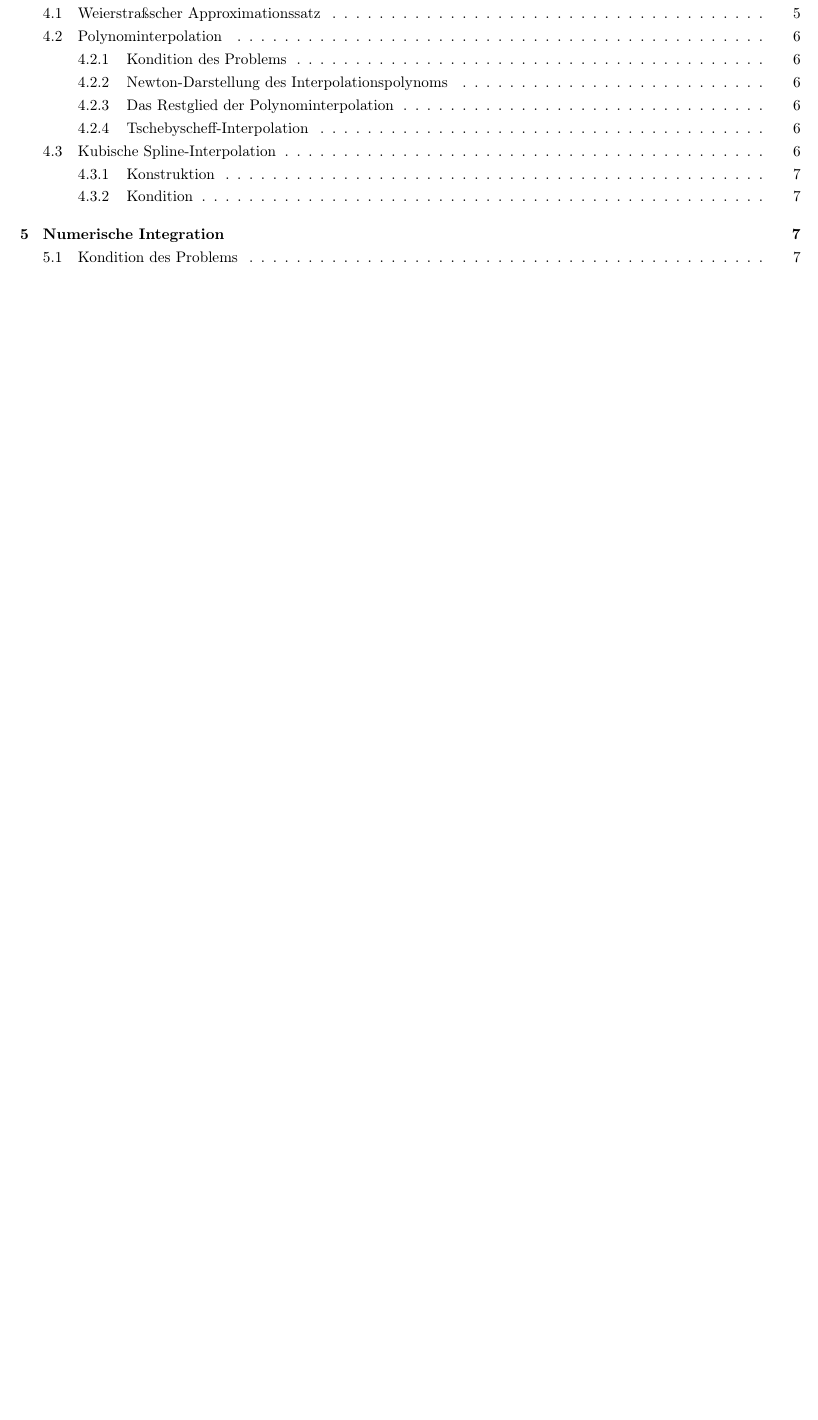
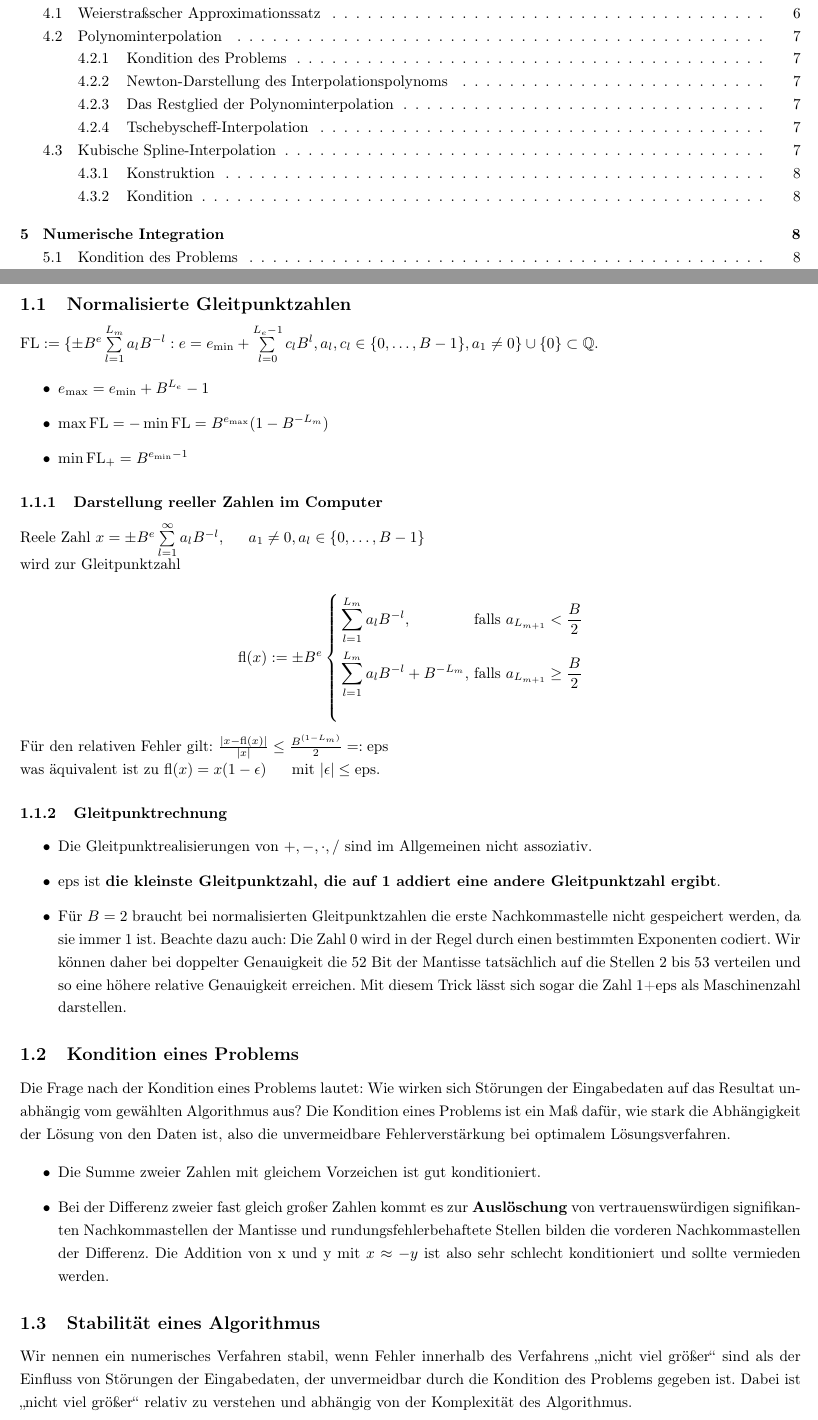
Before and after one commit to hd1ex/numerik, a LaTeX document (numerik.tex): part of page 1 of 7 before the commit and two parts of pages 1 and 2 of 8 after it, the two joined at a grey line, cut so that both start at the same text, the shorter picture padded with empty space. Compiled offline with pdfLaTeX.

Commit message:
Kapitel 1 hinzufügen

```diff
--- a/numerik.tex
+++ b/numerik.tex
@@ -20,7 +20,7 @@
     \textbf{Zusammenfassung Numerik}
     \\
     \large
-    Dies ist eine Zusammenfassung des Skripts der Vorlesung
+    Dies ist eine Zusammenfassung des Skripts der KIT-Vorlesung
     \\
     \emph{Numerische Mathematik für die Fachrichtungen Informatik und
     Ingenieurwesen} von Daniel Weiß.
@@ -34,6 +34,84 @@
 \tableofcontents
 
 \newpage
+
+\section{Einführung}
+
+\subsection{Normalisierte Gleitpunktzahlen}
+
+$\mathrm{FL} := \set{ \pm B^e \sum\limits_{l = 1}^{L_m} a_l B^{-l} : e =
+e_\mathrm{min} + \sum\limits_{l = 0}^{L_e - 1} c_l B^l, a_l, c_l \in \set{0,
+\dots, B - 1}, a_1 \ne 0 } \cup \set{0} \subset \mathbb{Q}$.
+
+\begin{itemize}
+    \item $e_\mathrm{max} = e_\mathrm{min} + B^{L_e} - 1$
+    \item $\max \mathrm{FL} = -\min \mathrm{FL} = B^{e_\mathrm{max}} (1 -
+    B^{-L_m})$
+    \item $\min \mathrm{FL}_+ = B^{e_\mathrm{min} - 1}$
+\end{itemize}
+
+\subsubsection{Darstellung reeller Zahlen im Computer}
+
+Reele Zahl $x = \pm B^e \sum\limits_{l = 1}^\infty a_l B^{-l}$,
+\hspace{1em}
+$a_1 \ne 0, a_l \in \set{0, \dots, B - 1}$
+
+wird zur Gleitpunktzahl
+
+\begin{empheq}[left={\mathrm{fl}(x) := \pm B^e\empheqlbrace}]{alignat*=2}
+    & \sum_{l = 1}^{L_m} a_l B^{-l},\ && \text{falls}\ a_{L_{m + 1}} <
+    \frac{B}{2}\\
+    & \sum_{l = 1}^{L_m} a_l B^{-l} + B^{-L_m},\ && \text{falls}\ a_{L_{m
+    + 1}} \ge \frac{B}{2}\\
+\end{empheq}
+
+Für den relativen Fehler gilt:
+$\frac{|x - \mathrm{fl}(x)|}{|x|} \le \frac{B^{(1 - L_m)}}{2} =: \mathrm{eps}$
+
+was äquivalent ist zu $\mathrm{fl}(x) = x (1 - \epsilon)$
+\hspace{1em}
+mit $|\epsilon| \le \mathrm{eps}$.
+
+\subsubsection{Gleitpunktrechnung}
+
+\begin{itemize}
+    \item Die Gleitpunktrealisierungen von $+, -, \cdot, /$ sind im Allgemeinen
+    nicht assoziativ.
+    \item eps ist \textbf{die kleinste Gleitpunktzahl, die auf 1 addiert eine
+    andere Gleitpunktzahl ergibt}.
+    \item Für $B = 2$ braucht bei normalisierten Gleitpunktzahlen die erste
+    Nachkommastelle nicht gespeichert werden, da sie immer 1 ist. Beachte dazu
+    auch: Die Zahl 0 wird in der Regel durch einen bestimmten Exponenten
+    codiert. Wir können daher bei doppelter Genauigkeit die 52 Bit der Mantisse
+    tatsächlich auf die Stellen 2 bis 53 verteilen und so eine höhere relative
+    Genauigkeit erreichen. Mit diesem Trick lässt sich sogar die Zahl 1+eps als
+    Maschinenzahl darstellen.
+\end{itemize}
+
+\subsection{Kondition eines Problems}
+
+Die Frage nach der Kondition eines Problems lautet: Wie wirken sich Störungen
+der Eingabedaten auf das Resultat unabhängig vom gewählten Algorithmus aus? Die
+Kondition eines Problems ist ein Maß dafür, wie stark die Abhängigkeit der
+Lösung von den Daten ist, also die unvermeidbare Fehlerverstärkung bei optimalem
+Lösungsverfahren.
+
+\begin{itemize}
+    \item Die Summe zweier Zahlen mit gleichem Vorzeichen ist gut konditioniert.
+    \item Bei der Differenz zweier fast gleich großer Zahlen kommt es zur
+    \textbf{Auslöschung} von vertrauenswürdigen signifikanten Nachkommastellen
+    der Mantisse und rundungsfehlerbehaftete Stellen bilden die vorderen
+    Nachkommastellen der Differenz. Die Addition von x und y mit $x \approx -y$
+    ist also sehr schlecht konditioniert und sollte vermieden werden.
+\end{itemize}
+
+\subsection{Stabilität eines Algorithmus}
+
+Wir nennen ein numerisches Verfahren stabil, wenn Fehler innerhalb des
+Verfahrens \enquote{nicht viel größer} sind als der Einfluss von Störungen der
+Eingabedaten, der unvermeidbar durch die Kondition des Problems gegeben ist.
+Dabei ist \enquote{nicht viel größer} relativ zu verstehen und abhängig von der
+Komplexität des Algorithmus.
 
 \section{Direkte Lösungsverfahren für lineare Gleichungssysteme}
 
```
Also changed, not shown: numerik.tex (10 more changed lines).
